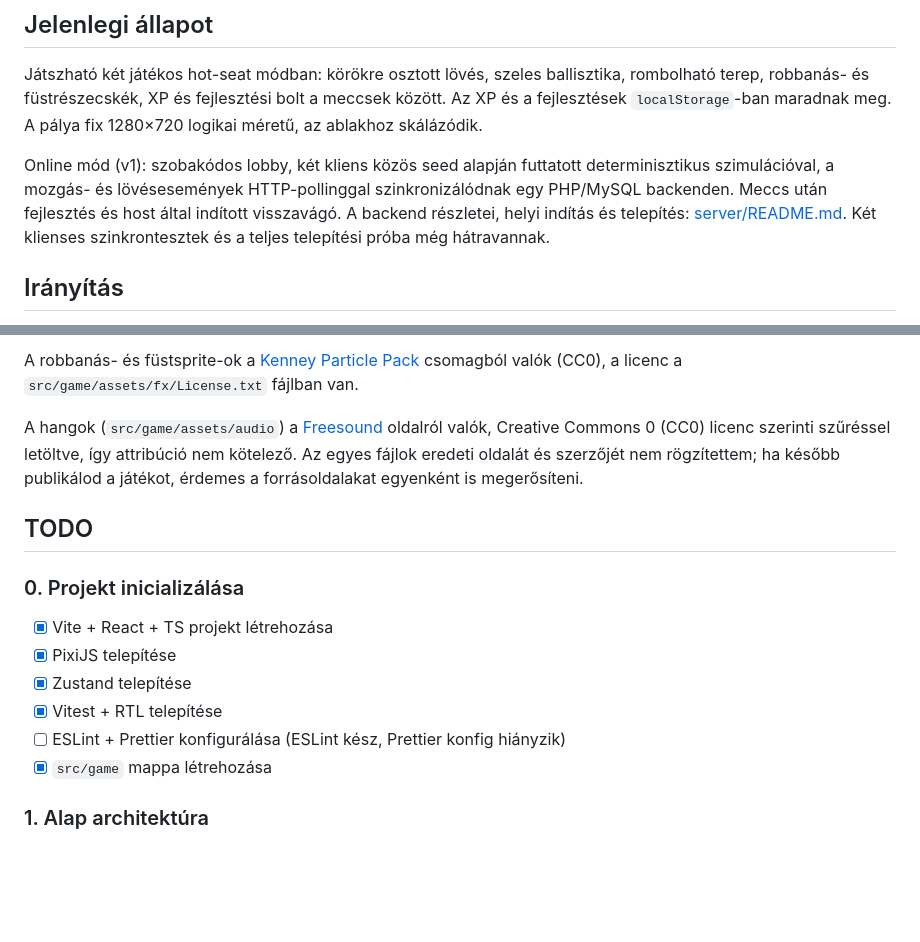
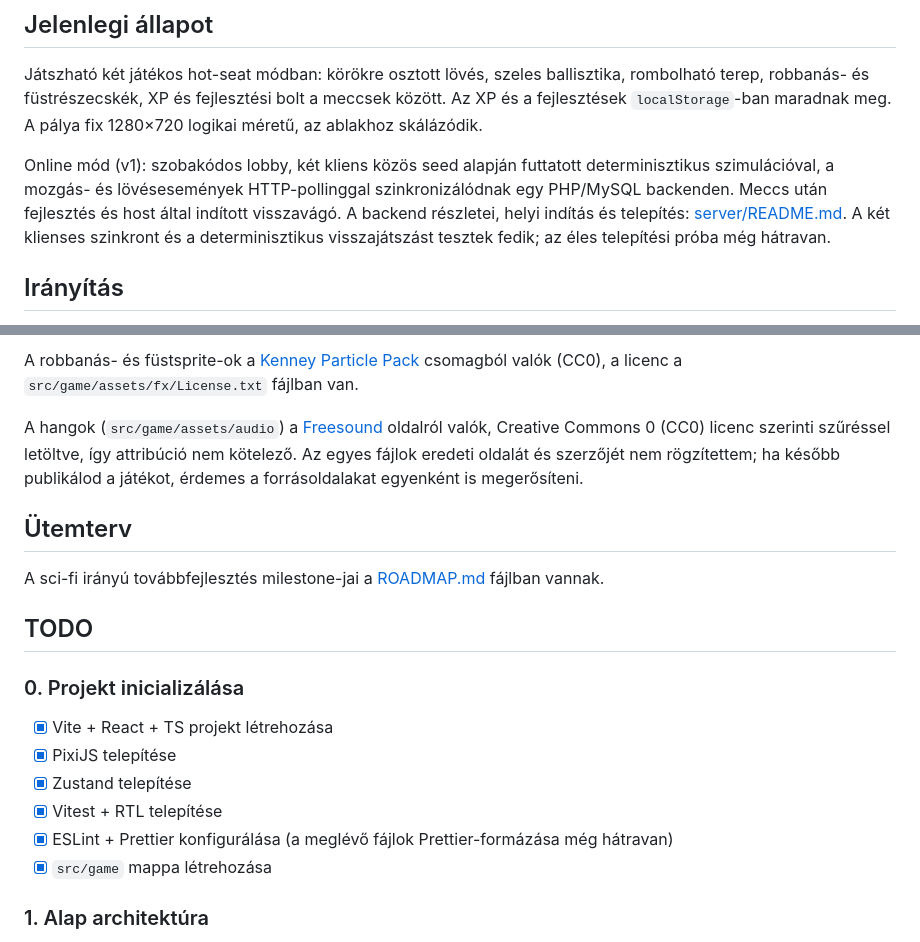
Before and after one commit to csikosarpad/ballistic-front, a Markdown page: README.md, 2 parts joined by grey strips. GitHub-like rendering; blank space fills up the shorter version.

Commit message:
docs: add sci-fi roadmap and update README status
Co-authored-by: Copilot <223556219+Copilot@users.noreply.github.com>

```diff
--- a/README.md
+++ b/README.md
@@ -18,7 +18,7 @@ Windows, Node.js 24, Vite, React 18, TypeScript, PixiJS 8 (WebGL), Zustand, Vite
 
 Játszható két játékos hot-seat módban: körökre osztott lövés, szeles ballisztika, rombolható terep, robbanás- és füstrészecskék, XP és fejlesztési bolt a meccsek között. Az XP és a fejlesztések `localStorage`-ban maradnak meg. A pálya fix 1280×720 logikai méretű, az ablakhoz skálázódik.
 
-Online mód (v1): szobakódos lobby, két kliens közös seed alapján futtatott determinisztikus szimulációval, a mozgás- és lövésesemények HTTP-pollinggal szinkronizálódnak egy PHP/MySQL backenden. Meccs után fejlesztés és host által indított visszavágó. A backend részletei, helyi indítás és telepítés: [server/README.md](server/README.md). Két klienses szinkrontesztek és a teljes telepítési próba még hátravannak.
+Online mód (v1): szobakódos lobby, két kliens közös seed alapján futtatott determinisztikus szimulációval, a mozgás- és lövésesemények HTTP-pollinggal szinkronizálódnak egy PHP/MySQL backenden. Meccs után fejlesztés és host által indított visszavágó. A backend részletei, helyi indítás és telepítés: [server/README.md](server/README.md). A két klienses szinkront és a determinisztikus visszajátszást tesztek fedik; az éles telepítési próba még hátravan.
 
 ## Irányítás
 
@@ -81,6 +81,10 @@ A robbanás- és füstsprite-ok a [Kenney Particle Pack](https://kenney.nl/asset
 
 A hangok (`src/game/assets/audio`) a [Freesound](https://freesound.org) oldalról valók, Creative Commons 0 (CC0) licenc szerinti szűréssel letöltve, így attribúció nem kötelező. Az egyes fájlok eredeti oldalát és szerzőjét nem rögzítettem; ha később publikálod a játékot, érdemes a forrásoldalakat egyenként is megerősíteni.
 
+## Ütemterv
+
+A sci-fi irányú továbbfejlesztés milestone-jai a [ROADMAP.md](ROADMAP.md) fájlban vannak.
+
 ## TODO
 
 ### 0. Projekt inicializálása
@@ -88,7 +92,7 @@ A hangok (`src/game/assets/audio`) a [Freesound](https://freesound.org) oldalró
 - [x] PixiJS telepítése
 - [x] Zustand telepítése
 - [x] Vitest + RTL telepítése
-- [ ] ESLint + Prettier konfigurálása (ESLint kész, Prettier konfig hiányzik)
+- [x] ESLint + Prettier konfigurálása (a meglévő fájlok Prettier-formázása még hátravan)
 - [x] `src/game` mappa létrehozása
 
 ### 1. Alap architektúra
```
Also changed, not shown: other parts of README.md (+1 -1 lines), ROADMAP.md (added, +80 -0 lines).
